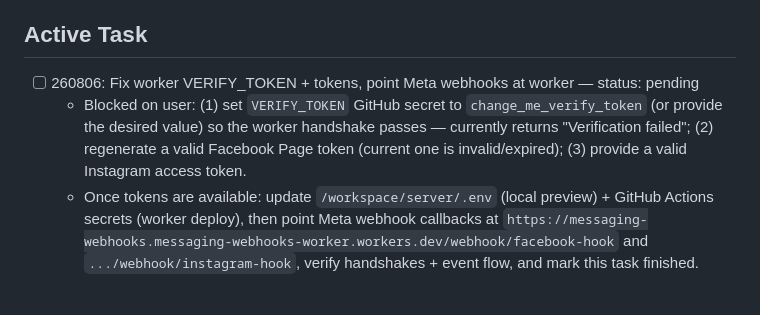
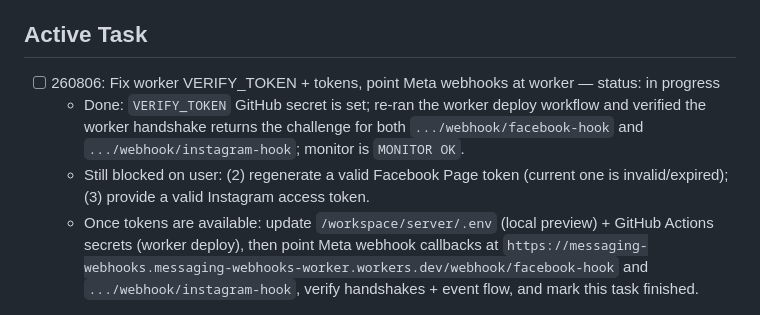
Before and after one commit to dhruvalshah3557-droid/whatsapp-automation, a Markdown page: TASKS.md, the part around the change. Rendered like a GitHub page.

Commit message:
chore: mark VERIFY_TOKEN step done, worker handshake verified Co-authored-by: monkeycode-ai <monkeycode-ai@chaitin.com>

```diff
--- a/TASKS.md
+++ b/TASKS.md
@@ -8,8 +8,9 @@ This file is the single source of truth for task status. A fresh session reads t
 
 ## Active Task
 
-- [ ] 260806: Fix worker VERIFY_TOKEN + tokens, point Meta webhooks at worker — status: pending
-  - Blocked on user: (1) set `VERIFY_TOKEN` GitHub secret to `change_me_verify_token` (or provide the desired value) so the worker handshake passes — currently returns "Verification failed"; (2) regenerate a valid Facebook Page token (current one is invalid/expired); (3) provide a valid Instagram access token.
+- [ ] 260806: Fix worker VERIFY_TOKEN + tokens, point Meta webhooks at worker — status: in progress
+  - Done: `VERIFY_TOKEN` GitHub secret is set; re-ran the worker deploy workflow and verified the worker handshake returns the challenge for both `.../webhook/facebook-hook` and `.../webhook/instagram-hook`; monitor is `MONITOR OK`.
+  - Still blocked on user: (2) regenerate a valid Facebook Page token (current one is invalid/expired); (3) provide a valid Instagram access token.
   - Once tokens are available: update `/workspace/server/.env` (local preview) + GitHub Actions secrets (worker deploy), then point Meta webhook callbacks at `https://messaging-webhooks.messaging-webhooks-worker.workers.dev/webhook/facebook-hook` and `.../webhook/instagram-hook`, verify handshakes + event flow, and mark this task finished.
 
 ## History
```
